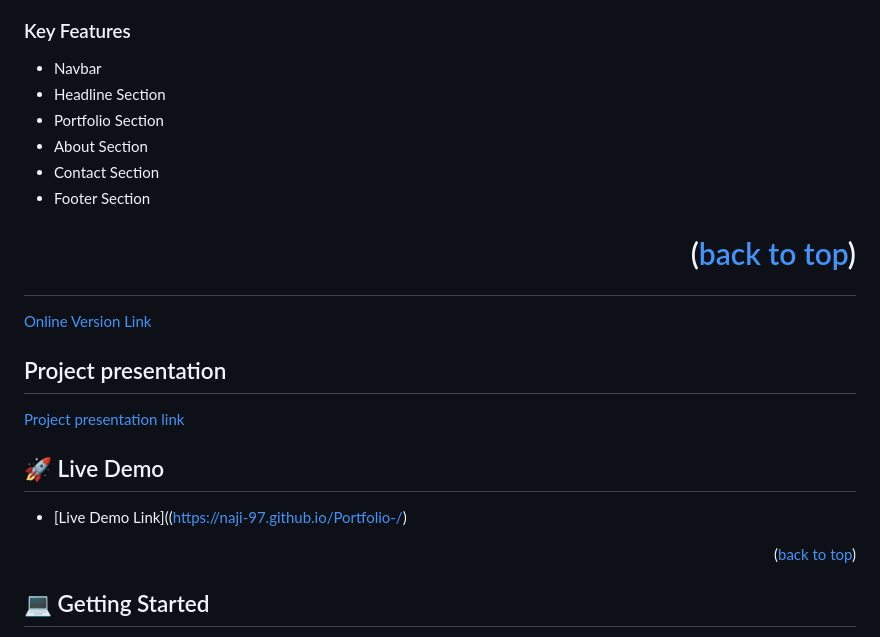
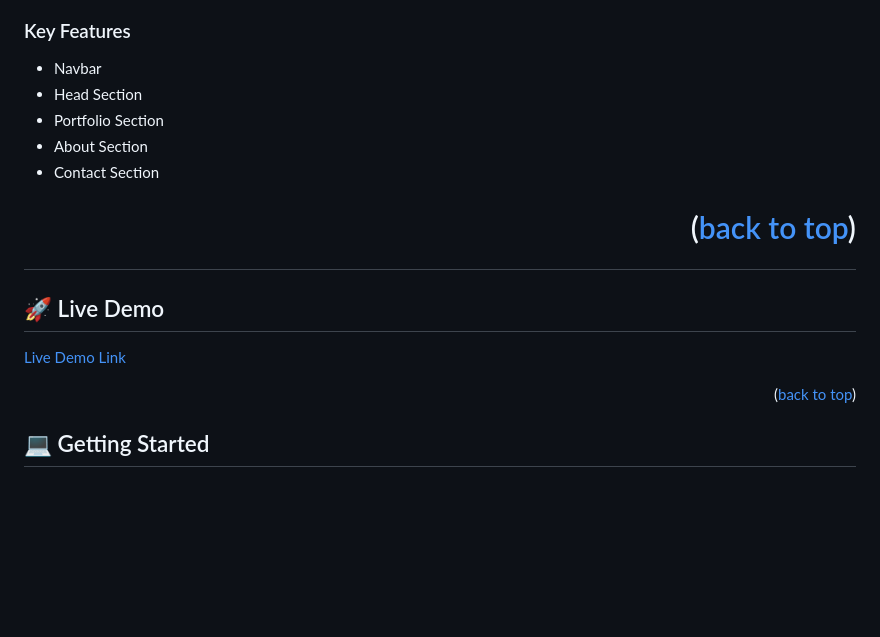
Before and after one commit to naji-97/naji-portfolio, a Markdown page: README.md, the part around the change. Rendered like a GitHub page; blank space fills up the shorter version.

```diff
--- a/README.md
+++ b/README.md
@@ -52,23 +52,16 @@ This Project was built with the following technologies
 ### Key Features <a name="key-features"></a>
 
 - Navbar
-- Headline Section
+- Head Section
 - Portfolio Section
 - About Section
 - Contact Section
-- Footer Section
+
 
 # <p align="right">(<a href="#readme-top">back to top</a>)</p>
 
-[Online Version Link](https://naji-97.github.io/Portfolio-/)
-
-## Project presentation
-
-[Project presentation link](https://www.loom.com/share/20b361cef9394e04bc42dc5fb7797712/)
-
 ## 🚀 Live Demo <a name="live-demo"></a>
-
-- [Live Demo Link]((https://naji-97.github.io/Portfolio-/)
+[Live Demo Link](https://naji-97.github.io/Portfolio-/)
 
 <p align="right">(<a href="#readme-top">back to top</a>)</p>
 
```
